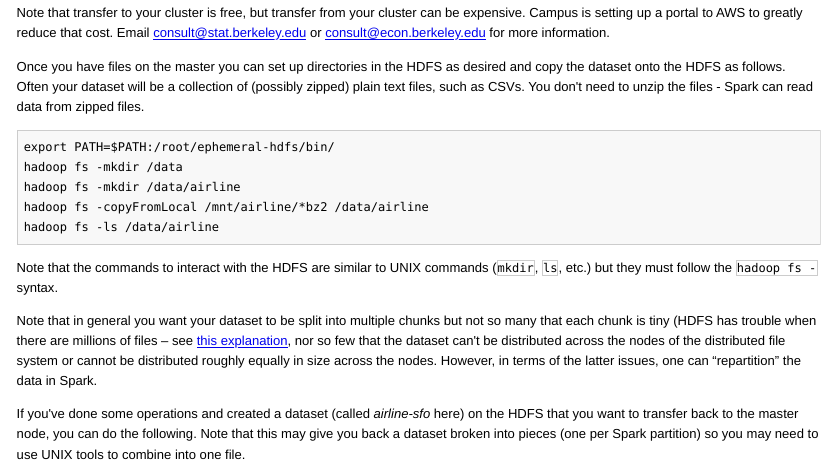
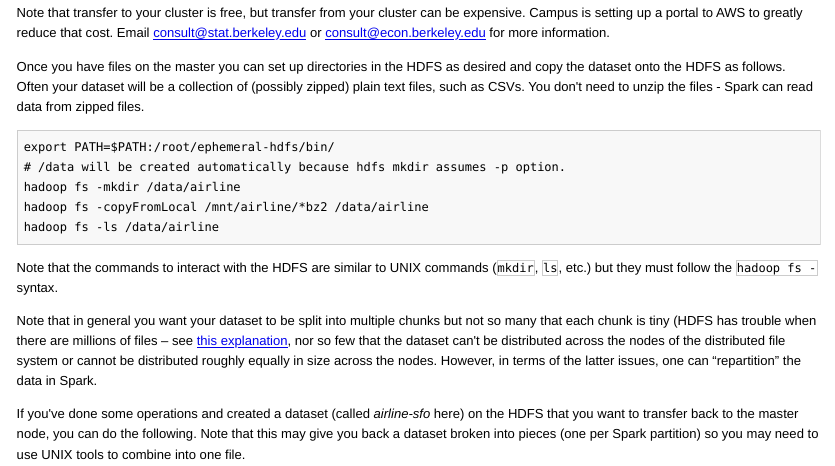
Before and after one commit to berkeley-scf/spark-workshop-2014, an R Markdown document (spark.Rmd): the page in a window 1100 px wide, from 3960 px down. The pictures show the output file spark.html that the author committed with the source, opened offline; long lines of code are wrapped.

Commit message:
Update hdfs mkdir instructions to require a single command, rather than two.

````diff
--- a/spark.Rmd
+++ b/spark.Rmd
@@ -196,7 +196,7 @@ Once you have files on the master you can set up directories in the HDFS as desi
 
 ```{r, engine='bash'}
 export PATH=$PATH:/root/ephemeral-hdfs/bin/
-hadoop fs -mkdir /data
+# /data will be created automatically because hdfs mkdir assumes -p option.
 hadoop fs -mkdir /data/airline
 hadoop fs -copyFromLocal /mnt/airline/*bz2 /data/airline
 hadoop fs -ls /data/airline
````
Also changed, not shown: spark.html.
